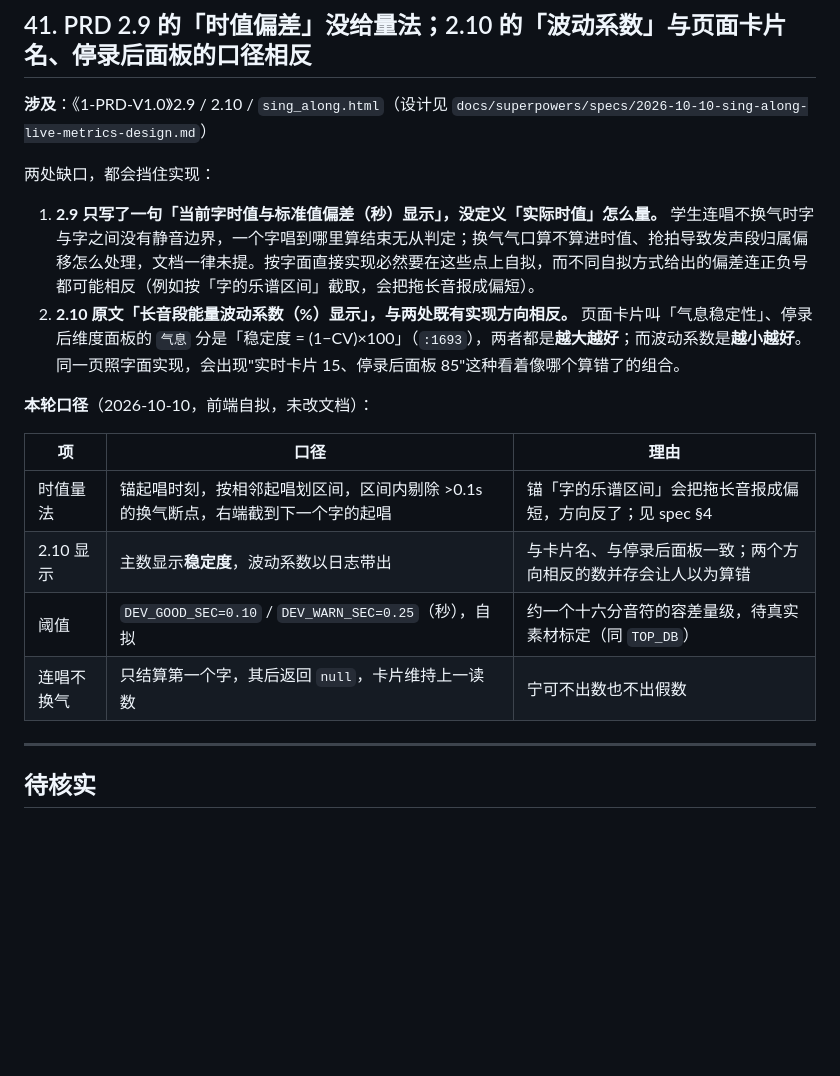
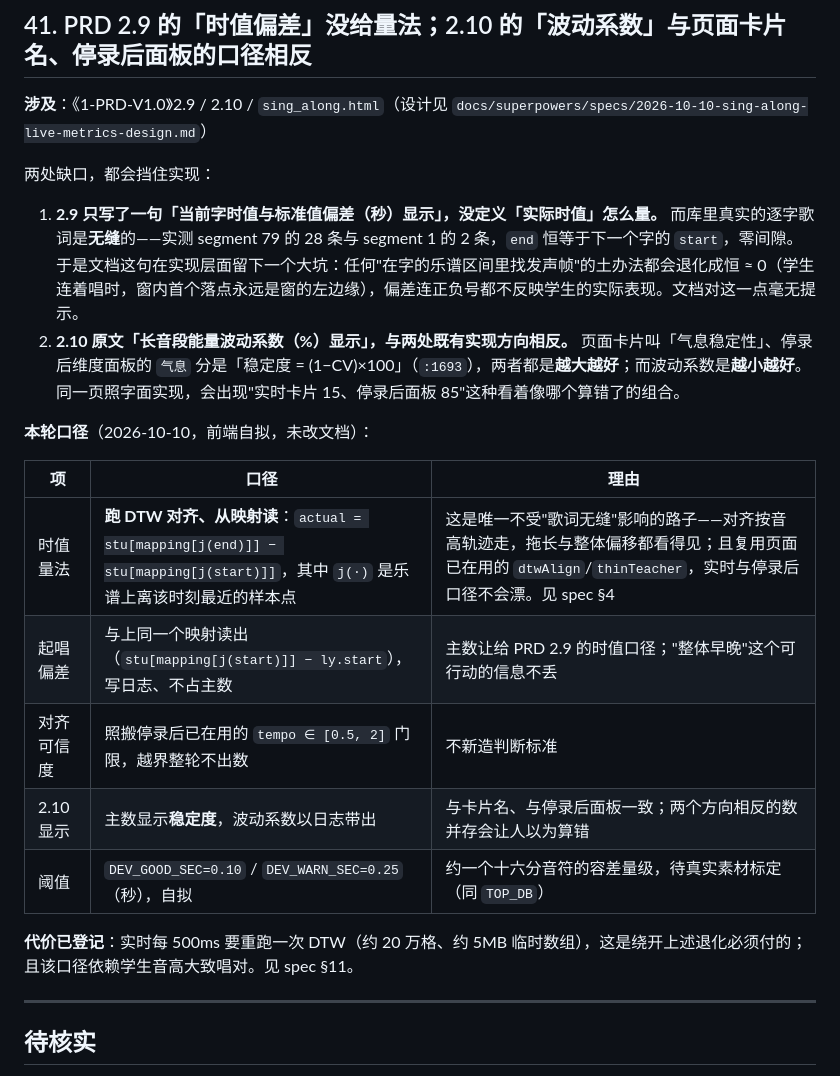
Before and after one commit to yyaazzhhaaoo/operaAI, a Markdown page: DOC_ISSUES.md, the part around the change. GitHub-like rendering; blank space fills up the shorter version.

Commit message:
docs: 实时跟唱页实时指标改用 DTW 映射口径，附实施计划

```diff
--- a/DOC_ISSUES.md
+++ b/DOC_ISSUES.md
@@ -1504,17 +1504,20 @@ if path.parent != root:
 
 两处缺口，都会挡住实现：
 
-1. **2.9 只写了一句「当前字时值与标准值偏差（秒）显示」，没定义「实际时值」怎么量。** 学生连唱不换气时字与字之间没有静音边界，一个字唱到哪里算结束无从判定；换气气口算不算进时值、抢拍导致发声段归属偏移怎么处理，文档一律未提。按字面直接实现必然要在这些点上自拟，而不同自拟方式给出的偏差连正负号都可能相反（例如按「字的乐谱区间」截取，会把拖长音报成偏短）。
+1. **2.9 只写了一句「当前字时值与标准值偏差（秒）显示」，没定义「实际时值」怎么量。** 而库里真实的逐字歌词是**无缝**的——实测 segment 79 的 28 条与 segment 1 的 2 条，`end` 恒等于下一个字的 `start`，零间隙。于是文档这句在实现层面留下一个大坑：任何"在字的乐谱区间里找发声帧"的土办法都会退化成恒 ≈ 0（学生连着唱时，窗内首个落点永远是窗的左边缘），偏差连正负号都不反映学生的实际表现。文档对这一点毫无提示。
 2. **2.10 原文「长音段能量波动系数（%）显示」，与两处既有实现方向相反。** 页面卡片叫「气息稳定性」、停录后维度面板的 `气息` 分是「稳定度 = (1−CV)×100」（`:1693`），两者都是**越大越好**；而波动系数是**越小越好**。同一页照字面实现，会出现"实时卡片 15、停录后面板 85"这种看着像哪个算错了的组合。
 
 **本轮口径**（2026-10-10，前端自拟，未改文档）：
 
 | 项 | 口径 | 理由 |
 |---|---|---|
-| 时值量法 | 锚起唱时刻，按相邻起唱划区间，区间内剔除 >0.1s 的换气断点，右端截到下一个字的起唱 | 锚「字的乐谱区间」会把拖长音报成偏短，方向反了；见 spec §4 |
+| 时值量法 | **跑 DTW 对齐、从映射读**：`actual = stu[mapping[j(end)]] − stu[mapping[j(start)]]`，其中 `j(·)` 是乐谱上离该时刻最近的样本点 | 这是唯一不受"歌词无缝"影响的路子——对齐按音高轨迹走，拖长与整体偏移都看得见；且复用页面已在用的 `dtwAlign`/`thinTeacher`，实时与停录后口径不会漂。见 spec §4 |
+| 起唱偏差 | 与上同一个映射读出（`stu[mapping[j(start)]] − ly.start`），写日志、不占主数 | 主数让给 PRD 2.9 的时值口径；"整体早晚"这个可行动的信息不丢 |
+| 对齐可信度 | 照搬停录后已在用的 `tempo ∈ [0.5, 2]` 门限，越界整轮不出数 | 不新造判断标准 |
 | 2.10 显示 | 主数显示**稳定度**，波动系数以日志带出 | 与卡片名、与停录后面板一致；两个方向相反的数并存会让人以为算错 |
 | 阈值 | `DEV_GOOD_SEC=0.10` / `DEV_WARN_SEC=0.25`（秒），自拟 | 约一个十六分音符的容差量级，待真实素材标定（同 `TOP_DB`） |
-| 连唱不换气 | 只结算第一个字，其后返回 `null`，卡片维持上一读数 | 宁可不出数也不出假数 |
+
+**代价已登记**：实时每 500ms 要重跑一次 DTW（约 20 万格、约 5MB 临时数组），这是绕开上述退化必须付的；且该口径依赖学生音高大致唱对。见 spec §11。
 
 ---
 
```
Also changed, not shown: 2 other files.
